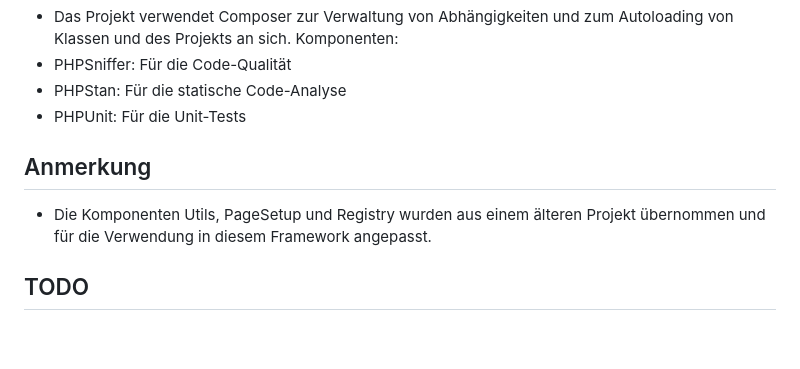
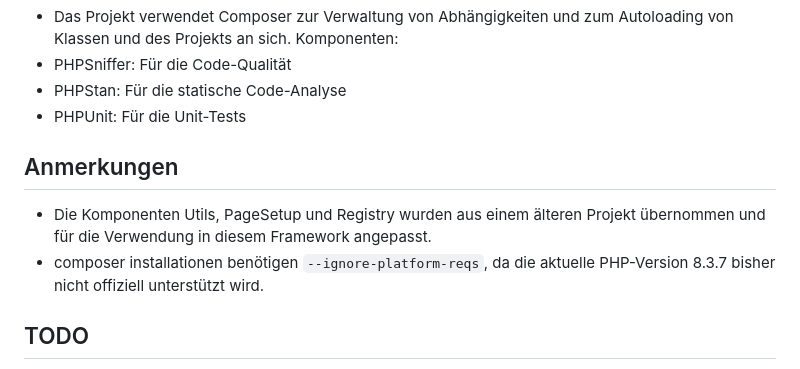
Before and after one commit to Zamperator/MVCTest, a Markdown page: README.md, the part around the change. Rendered like a GitHub page; blank space fills up the shorter version.

```diff
--- a/README.md
+++ b/README.md
@@ -63,8 +63,9 @@ Komponenten:
 - PHPStan: Für die statische Code-Analyse
 - PHPUnit: Für die Unit-Tests
 
-## Anmerkung
+## Anmerkungen
 - Die Komponenten Utils, PageSetup und Registry wurden aus einem älteren Projekt übernommen und für die Verwendung in diesem Framework angepasst.
+- composer installationen benötigen `--ignore-platform-reqs`, da die aktuelle PHP-Version 8.3.7 bisher nicht offiziell unterstützt wird.
 
 ## TODO
 - Eine Menge :p
```
